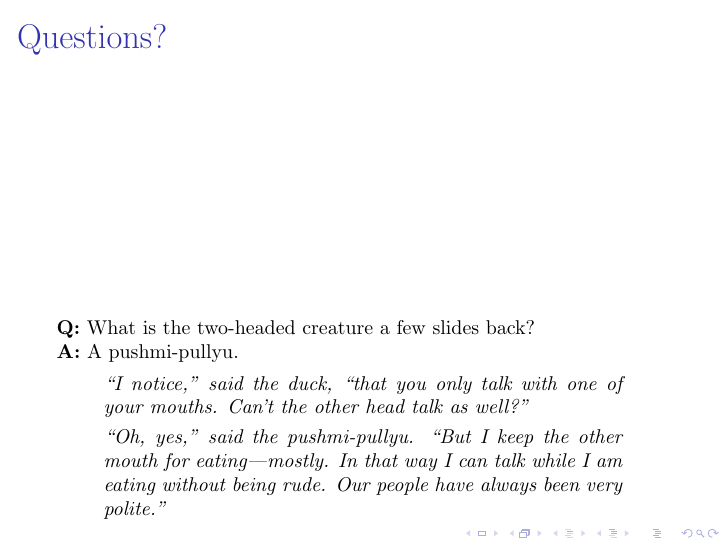
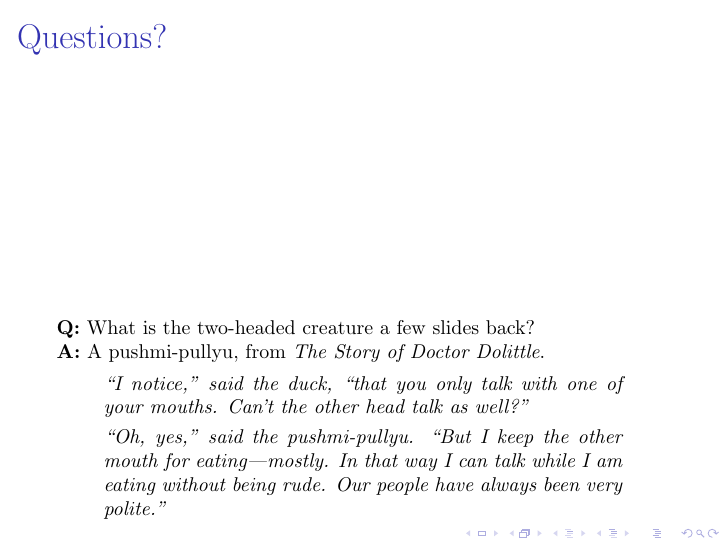
Before and after one commit to barrucadu/phd, LaTeX slides (literature-review/slides.tex): page 43 of 43. Compiled offline with pdfLaTeX.

Commit message:
Cite the pushmi-pullyu

```diff
--- a/literature-review/slides.tex
+++ b/literature-review/slides.tex
@@ -482,7 +482,7 @@ int max(int a, int b):
 
   \footnotesize
   \textbf{Q:} What is the two-headed creature a few slides back?\\
-  \textbf{A:} A pushmi-pullyu.
+  \textbf{A:} A pushmi-pullyu, from \textit{The Story of Doctor Dolittle}.
 
   \begin{quote}
     ``I notice,'' said the duck, ``that you only talk with one of your
```
